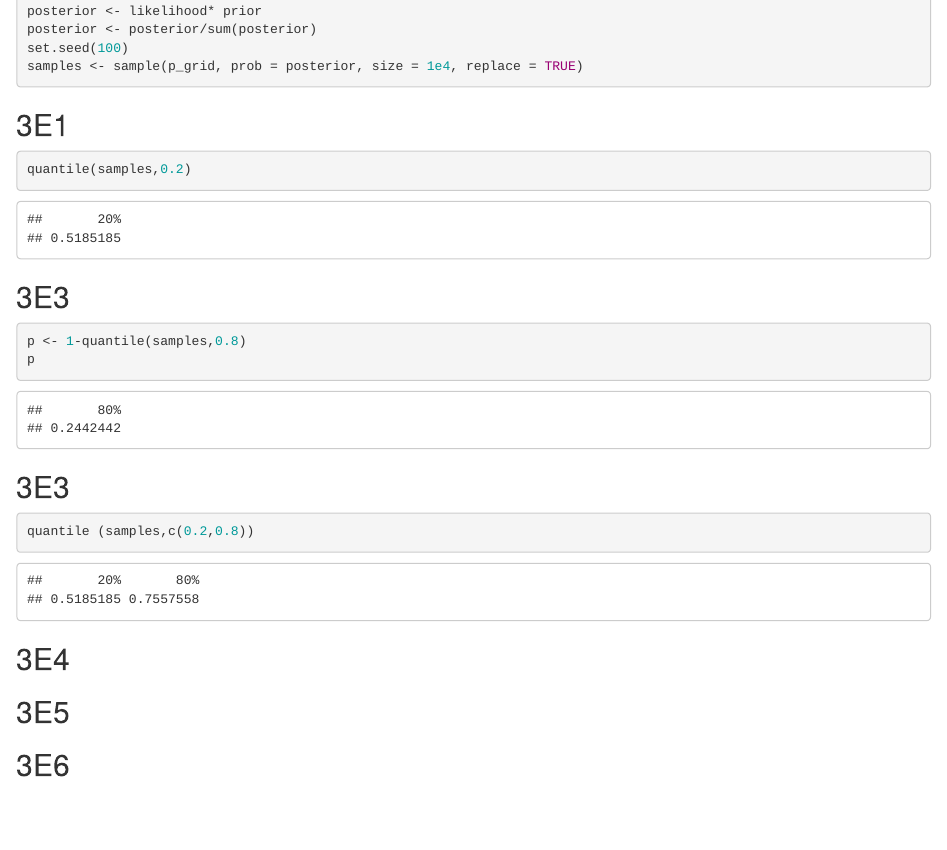
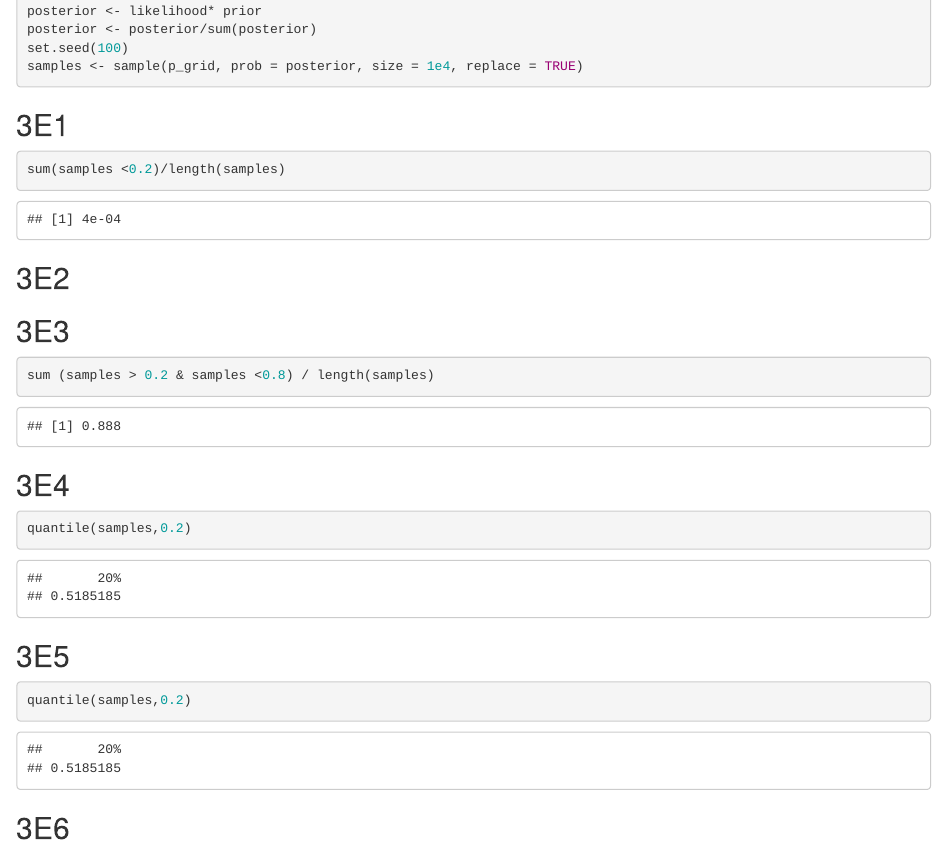
Before and after one commit to UCD-pbio-rclub/RethinkingV2_Lin.Zhang, an R Markdown document (Chapter3_HW.Rmd): the page in a window 1100 px wide, from 200 px down. Rendered offline with R 4.5, knitr and Pandoc, with nearby package versions; some code elsewhere in the file could not run offline.

Commit message:
Add files via upload

````diff
--- a/Chapter3_HW.Rmd
+++ b/Chapter3_HW.Rmd
@@ -18,28 +18,27 @@ samples <- sample(p_grid, prob = posterior, size = 1e4, replace = TRUE)
 ```
 
 ## 3E1
-```{r 3E1}
-quantile(samples,0.2)
+```{r}
+sum(samples <0.2)/length(samples)
+
 ```
-## 3E3
-```{r 3E2}
-p <- 1-quantile(samples,0.8)
-p
+## 3E2
+```{r}
+
 ```
+
 ## 3E3
 ```{r 3E3}
-quantile (samples,c(0.2,0.8))
+sum (samples > 0.2 & samples <0.8) / length(samples)
 ```
 ## 3E4
 ```{r 3E4}
-
+quantile(samples,0.2)
 ```
-
 ## 3E5
 ```{r 3E5}
-
+quantile(samples,0.2)
 ```
-
 ## 3E6
 ```{r 3E6}
 library(rethinking)
````
Also changed, not shown: Chapter3_HW.html, Chapter3_HW.md, Chapter3_HW.Rmd (6 more changed lines).
